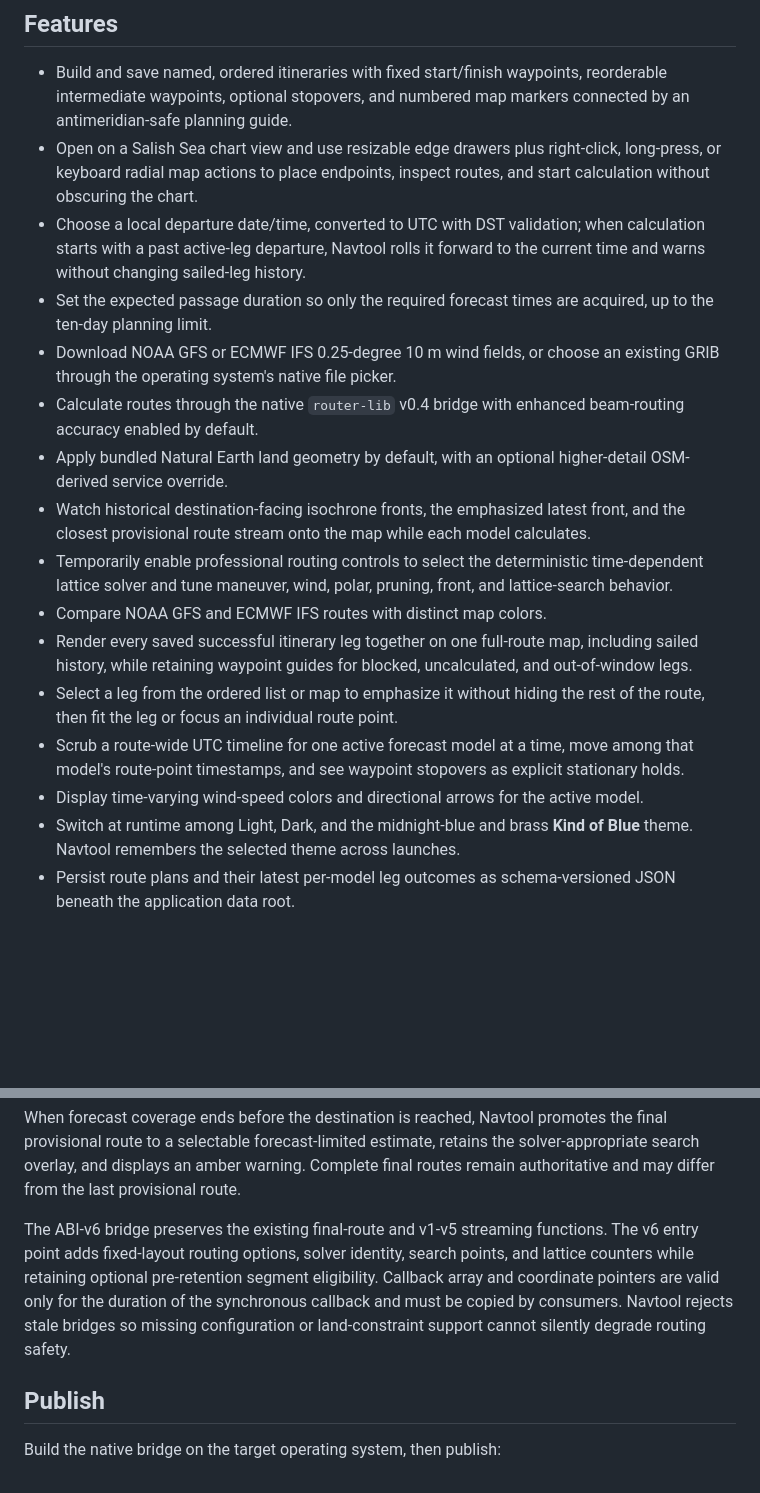
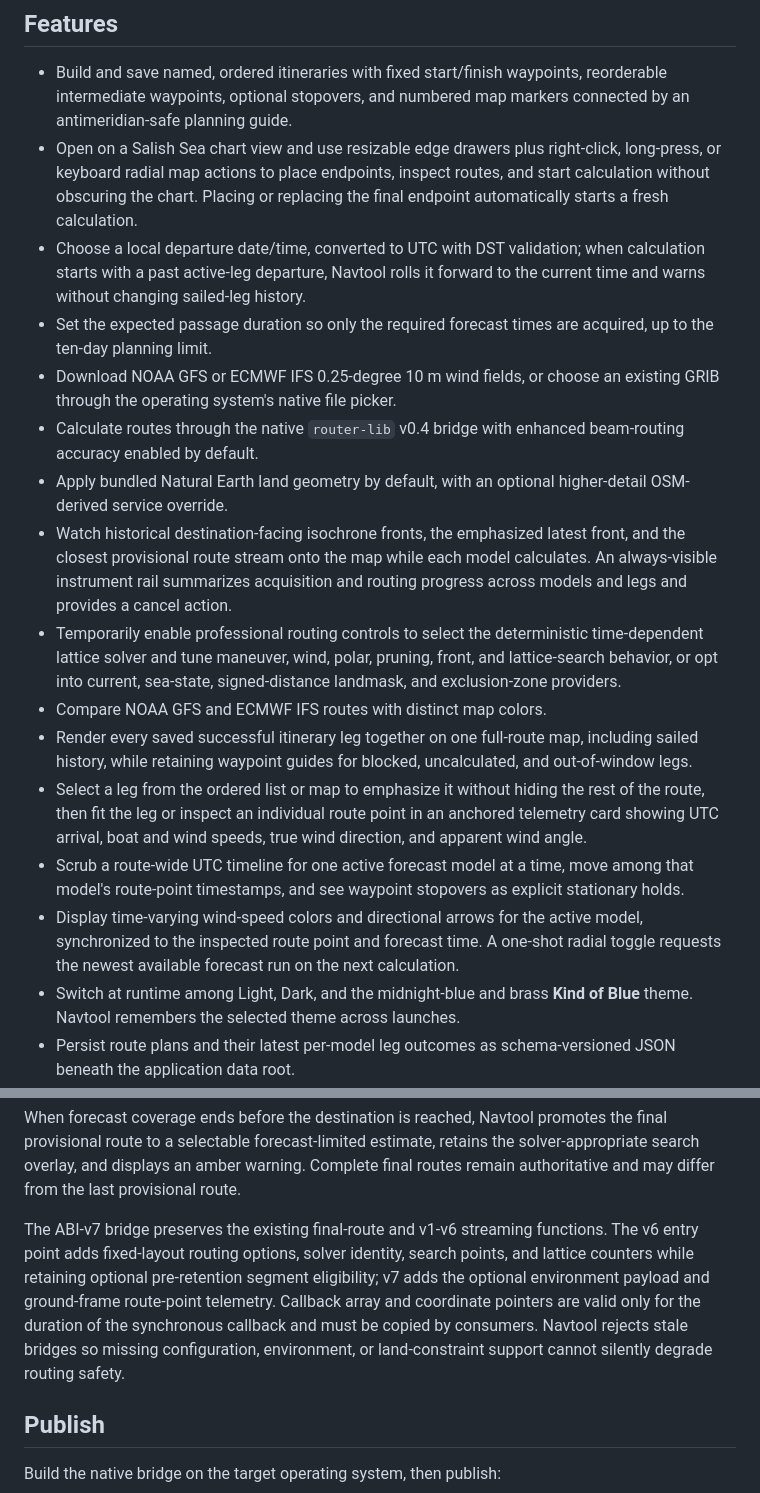
Before and after one commit to frye/navtool, a Markdown page: README.md, 2 parts joined by grey strips. Rendered like a GitHub page; blank space fills up the shorter version.

```diff
--- a/README.md
+++ b/README.md
@@ -11,10 +11,11 @@ It targets macOS, Windows, and Linux.
   markers connected by an antimeridian-safe planning guide.
 - Open on a Salish Sea chart view and use resizable edge drawers plus
   right-click, long-press, or keyboard radial map actions to place endpoints,
-  inspect routes, and start calculation without obscuring the chart.
-- Choose a local departure date/time, converted to UTC with DST validation; when calculation
-  starts with a past active-leg departure, Navtool rolls it forward to the current time and warns
-  without changing sailed-leg history.
+  inspect routes, and start calculation without obscuring the chart. Placing or
+  replacing the final endpoint automatically starts a fresh calculation.
+- Choose a local departure date/time, converted to UTC with DST validation; when
+  calculation starts with a past active-leg departure, Navtool rolls it forward
+  to the current time and warns without changing sailed-leg history.
 - Set the expected passage duration so only the required forecast times are
   acquired, up to the ten-day planning limit.
 - Download NOAA GFS or ECMWF IFS 0.25-degree 10 m wind fields, or choose an
@@ -25,21 +26,27 @@ It targets macOS, Windows, and Linux.
   higher-detail OSM-derived service override.
 - Watch historical destination-facing isochrone fronts, the emphasized latest
   front, and the closest provisional route stream onto the map while each model
-  calculates.
+  calculates. An always-visible instrument rail summarizes acquisition and
+  routing progress across models and legs and provides a cancel action.
 - Temporarily enable professional routing controls to select the deterministic
   time-dependent lattice solver and tune maneuver, wind, polar, pruning, front,
-  and lattice-search behavior.
+  and lattice-search behavior, or opt into current, sea-state, signed-distance
+  landmask, and exclusion-zone providers.
 - Compare NOAA GFS and ECMWF IFS routes with distinct map colors.
 - Render every saved successful itinerary leg together on one full-route map,
   including sailed history, while retaining waypoint guides for blocked,
   uncalculated, and out-of-window legs.
 - Select a leg from the ordered list or map to emphasize it without hiding the
-  rest of the route, then fit the leg or focus an individual route point.
+  rest of the route, then fit the leg or inspect an individual route point in an
+  anchored telemetry card showing UTC arrival, boat and wind speeds, true wind
+  direction, and apparent wind angle.
 - Scrub a route-wide UTC timeline for one active forecast model at a time, move
   among that model's route-point timestamps, and see waypoint stopovers as
   explicit stationary holds.
 - Display time-varying wind-speed colors and directional arrows for the active
-  model.
+  model, synchronized to the inspected route point and forecast time. A
+  one-shot radial toggle requests the newest available forecast run on the next
+  calculation.
 - Switch at runtime among Light, Dark, and the midnight-blue and brass
   **Kind of Blue** theme. Navtool remembers the selected theme across launches.
 - Persist route plans and their latest per-model leg outcomes as
@@ -192,13 +199,14 @@ the final provisional route to a selectable forecast-limited estimate, retains
 the solver-appropriate search overlay, and displays an amber warning. Complete
 final routes remain authoritative and may differ from the last provisional route.
 
-The ABI-v6 bridge preserves the existing final-route and v1-v5 streaming
+The ABI-v7 bridge preserves the existing final-route and v1-v6 streaming
 functions. The v6 entry point adds fixed-layout routing options, solver identity,
 search points, and lattice counters while retaining optional pre-retention
-segment eligibility. Callback array and coordinate pointers are valid only for
+segment eligibility; v7 adds the optional environment payload and ground-frame
+route-point telemetry. Callback array and coordinate pointers are valid only for
 the duration of the synchronous callback and must be copied by consumers.
-Navtool rejects stale bridges so missing configuration or land-constraint
-support cannot silently degrade routing safety.
+Navtool rejects stale bridges so missing configuration, environment, or
+land-constraint support cannot silently degrade routing safety.
 
 ## Publish
 
```
Also changed, not shown: CHANGELOG.md (+19 -5 lines).
